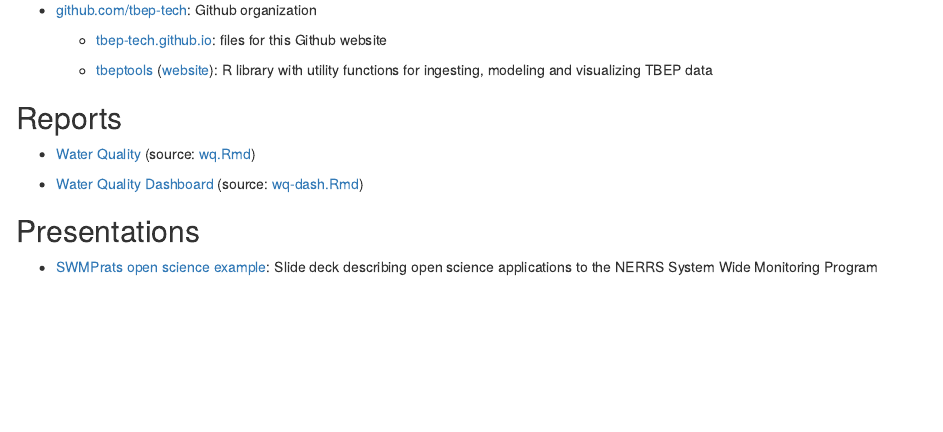
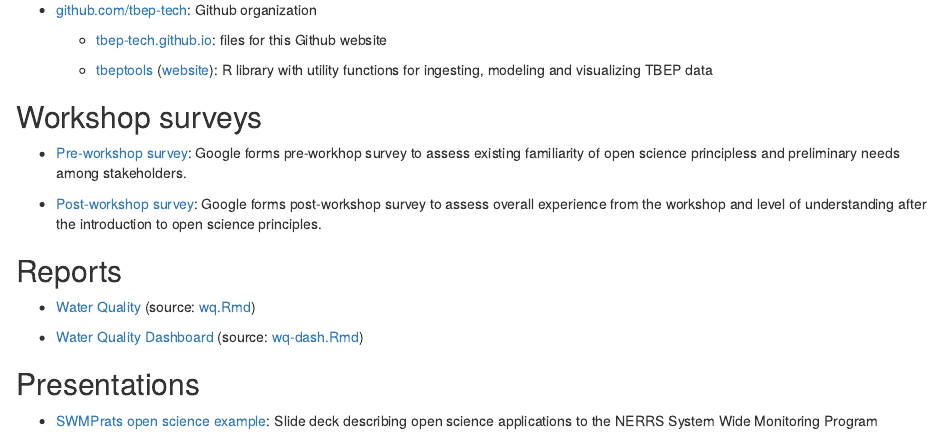
Before and after one commit to tbep-tech/tbep-tech.github.io, an R Markdown document (index.Rmd): the page in a window 1100 px wide, from 300 px down before the commit and from 200 px down after it, so that both start at the same text. The pictures show the output file index.html that the author committed with the source, opened offline.

Commit message:
workshop links to index

```diff
--- a/index.Rmd
+++ b/index.Rmd
@@ -13,6 +13,12 @@
 
     - [tbeptools](https://github.com/tbep-tech/tbeptools) ([website](https://tbep-tech.github.io/tbeptools/)): R library with utility functions for ingesting, modeling and visualizing TBEP data
 
+## Workshop surveys
+
+- [Pre-workshop survey](https://forms.gle/B4W5BeSMNMdYrLkH9): Google forms pre-workhop survey to assess existing familiarity of open science principless and preliminary needs among stakeholders.
+
+- [Post-workshop survey](https://forms.gle/BbaXmmxiqywtU7oc7): Google forms post-workshop survey to assess overall experience from the workshop and level of understanding after the introduction to open science principles.
+
 ## Reports
 
 - [Water Quality](https://tbep-tech.github.io/wq.html) (source: [wq.Rmd](https://github.com/tbep-tech/tbep-tech.github.io/blob/master/wq.Rmd))
```
Also changed, not shown: index.html.
